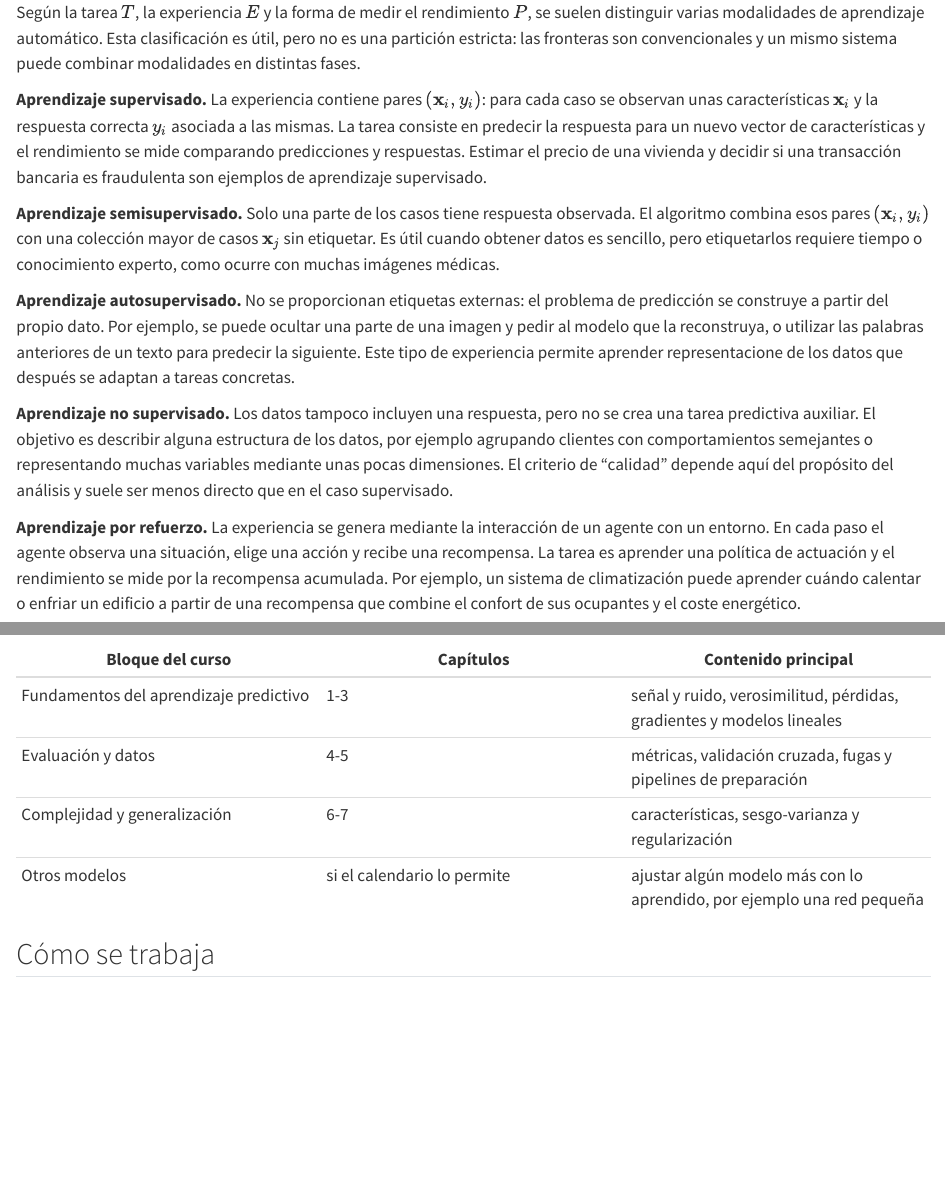
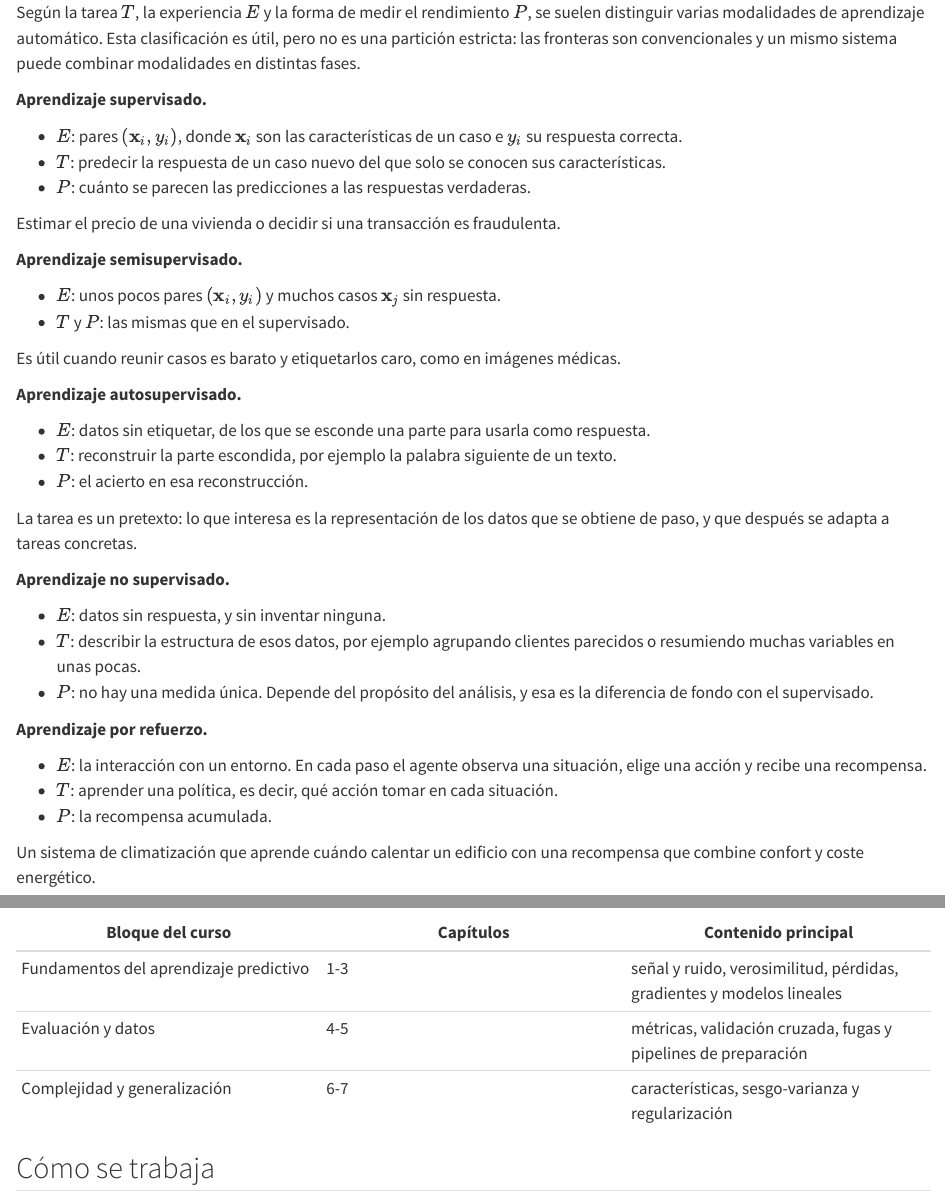
Before and after one commit to cunef-aap/adecd-26-27, a Quarto document (index.qmd): the page in a window 1100 px wide, from 490 px down, and a second part further down, joined at a grey line. Rendered offline with R 4.5, knitr and Pandoc in place of Quarto, with nearby package versions.

Commit message:
Quita el bloque de otros modelos y reescribe las modalidades como T, E y P
El horario real son 38 horas en 14 semanas, así que el bloque abierto de otros
modelos no cabe y sale de la tabla de recorrido.

Las cinco modalidades de aprendizaje se decían en prosa corrida y cada una
mencionaba la tarea, la experiencia y el rendimiento en un orden distinto. Ahora
cada una es una lista de tres puntos, $E$, $T$ y $P$, en el mismo orden, que es
la especificación que pide la definición de Mitchell del apartado anterior.

De paso, `representacione` por `representaciones`.

Co-Authored-By: Claude Opus 5 (1M context) <noreply@anthropic.com>

```diff
--- a/index.qmd
+++ b/index.qmd
@@ -29,36 +30,48 @@ distinguir varias modalidades de aprendizaje automático. Esta clasificación es
 es una partición estricta: las fronteras son convencionales y un mismo sistema puede
 combinar modalidades en distintas fases.
 
-**Aprendizaje supervisado.** La experiencia contiene pares $(\mathbf{x}_i,y_i)$: para cada
-caso se observan unas características $\mathbf{x}_i$ y la respuesta correcta $y_i$ asociada
-a las mismas. La tarea consiste en predecir la respuesta para un nuevo vector de
-características y el rendimiento se mide comparando predicciones y respuestas. Estimar el
-precio de una vivienda y decidir si una transacción bancaria es fraudulenta son ejemplos de
-aprendizaje supervisado.
+**Aprendizaje supervisado.**
 
-**Aprendizaje semisupervisado.** Solo una parte de los casos tiene respuesta observada. El
-algoritmo combina esos pares $(\mathbf{x}_i,y_i)$ con una colección mayor de casos
-$\mathbf{x}_j$ sin etiquetar. Es útil cuando obtener datos es sencillo, pero etiquetarlos
-requiere tiempo o conocimiento experto, como ocurre con muchas imágenes médicas.
+- $E$: pares $(\mathbf{x}_i,y_i)$, donde $\mathbf{x}_i$ son las características de un caso e
+  $y_i$ su respuesta correcta.
+- $T$: predecir la respuesta de un caso nuevo del que solo se conocen sus características.
+- $P$: cuánto se parecen las predicciones a las respuestas verdaderas.
 
-**Aprendizaje autosupervisado.** No se proporcionan etiquetas externas: el problema de
-predicción se construye a partir del propio dato. Por ejemplo, se puede ocultar una parte de
-una imagen y pedir al modelo que la reconstruya, o utilizar las palabras anteriores de un
-texto para predecir la siguiente. Este tipo de experiencia permite aprender representacione
-de los datos que después se adaptan a tareas concretas.
+Estimar el precio de una vivienda o decidir si una transacción es fraudulenta.
 
-**Aprendizaje no supervisado.** Los datos tampoco incluyen una respuesta, pero no se crea
-una tarea predictiva auxiliar. El objetivo es describir alguna estructura de los datos,
-por ejemplo agrupando clientes con comportamientos semejantes o representando muchas
-variables mediante unas pocas dimensiones. El criterio de "calidad" depende aquí del
-propósito del análisis y suele ser menos directo que en el caso supervisado.
+**Aprendizaje semisupervisado.**
 
-**Aprendizaje por refuerzo.** La experiencia se genera mediante la interacción de un agente
-con un entorno. En cada paso el agente observa una situación, elige una acción y recibe una
-recompensa. La tarea es aprender una política de actuación y el rendimiento se mide por la
-recompensa acumulada. Por ejemplo, un sistema de climatización puede aprender cuándo
-calentar o enfriar un edificio a partir de una recompensa que combine el confort de sus
-ocupantes y el coste energético.
+- $E$: unos pocos pares $(\mathbf{x}_i,y_i)$ y muchos casos $\mathbf{x}_j$ sin respuesta.
+- $T$ y $P$: las mismas que en el supervisado.
+
+Es útil cuando reunir casos es barato y etiquetarlos caro, como en imágenes médicas.
+
+**Aprendizaje autosupervisado.**
+
+- $E$: datos sin etiquetar, de los que se esconde una parte para usarla como respuesta.
+- $T$: reconstruir la parte escondida, por ejemplo la palabra siguiente de un texto.
+- $P$: el acierto en esa reconstrucción.
+
+La tarea es un pretexto: lo que interesa es la representación de los datos que se obtiene de
+paso, y que después se adapta a tareas concretas.
+
+**Aprendizaje no supervisado.**
+
+- $E$: datos sin respuesta, y sin inventar ninguna.
+- $T$: describir la estructura de esos datos, por ejemplo agrupando clientes parecidos o
+  resumiendo muchas variables en unas pocas.
+- $P$: no hay una medida única. Depende del propósito del análisis, y esa es la diferencia
+  de fondo con el supervisado.
+
+**Aprendizaje por refuerzo.**
+
+- $E$: la interacción con un entorno. En cada paso el agente observa una situación, elige una
+  acción y recibe una recompensa.
+- $T$: aprender una política, es decir, qué acción tomar en cada situación.
+- $P$: la recompensa acumulada.
+
+Un sistema de climatización que aprende cuándo calentar un edificio con una recompensa que
+combine confort y coste energético.
 
 Un modelo fundacional ilustra por qué estas categorías pueden solaparse: puede recibir
 preentrenamiento autosupervisado y adaptarse después con ejemplos supervisados o mediante
@@ -129,7 +142,6 @@ El curso se estructura como sigue:
 | Fundamentos del aprendizaje predictivo | 1-3 | señal y ruido, verosimilitud, pérdidas, gradientes y modelos lineales |
 | Evaluación y datos | 4-5 | métricas, validación cruzada, fugas y pipelines de preparación |
 | Complejidad y generalización | 6-7 | características, sesgo-varianza y regularización |
-| Otros modelos | si el calendario lo permite | ajustar algún modelo más con lo aprendido, por ejemplo una red pequeña |
 
 
 ## Cómo se trabaja
```
Also changed, not shown: docs/search.json, index.qmd (1 more changed lines), 3 other files.
